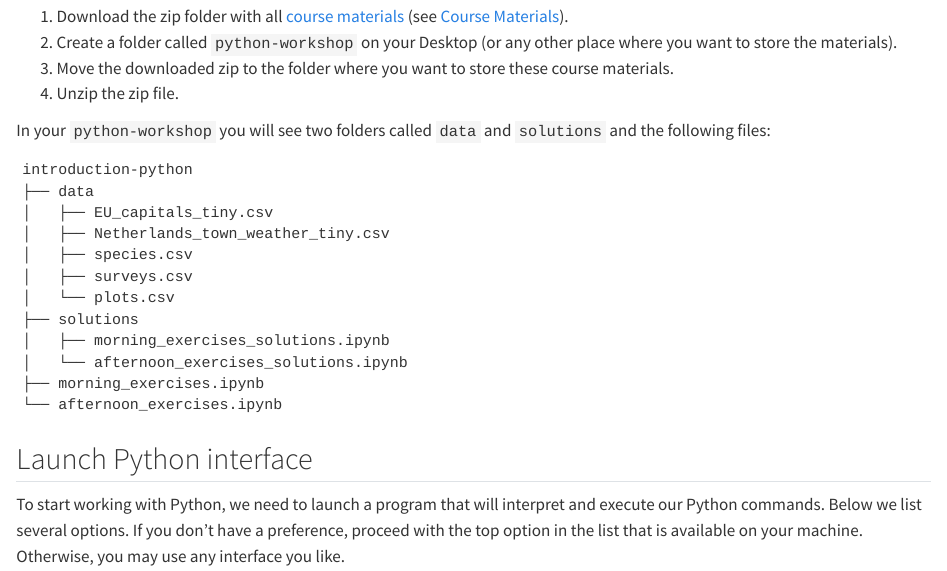
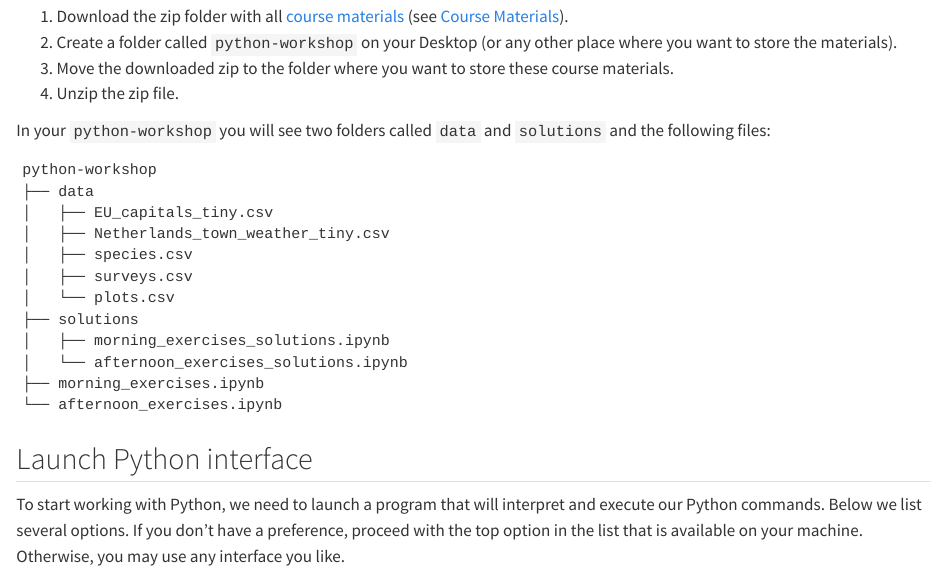
Before and after one commit to UtrechtUniversity/workshop-introduction-to-python, a Quarto document (book/installation-and-setup.qmd): the page in a window 1100 px wide, from 1490 px down. Rendered offline with R 4.5, knitr and Pandoc in place of Quarto, with nearby package versions; the code is not run, so its results and figures are left out.

Commit message:
Update book/installation-and-setup.qmd
Co-authored-by: Roel Brouwer <5979700+RoelBrouwer@users.noreply.github.com>

````diff
--- a/book/installation-and-setup.qmd
+++ b/book/installation-and-setup.qmd
@@ -75,7 +75,7 @@ version 9 and below, are not).
 In your `python-workshop` you will see two folders called `data` and `solutions` and the following files:
 
 ```
-introduction-python
+python-workshop
 ├── data
 │   ├── EU_capitals_tiny.csv
 │   ├── Netherlands_town_weather_tiny.csv
````
